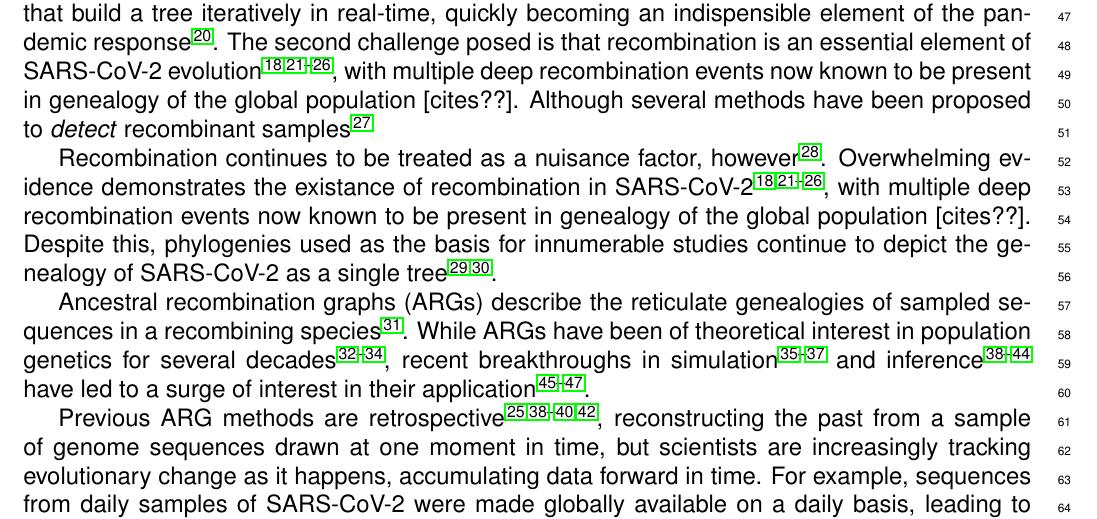
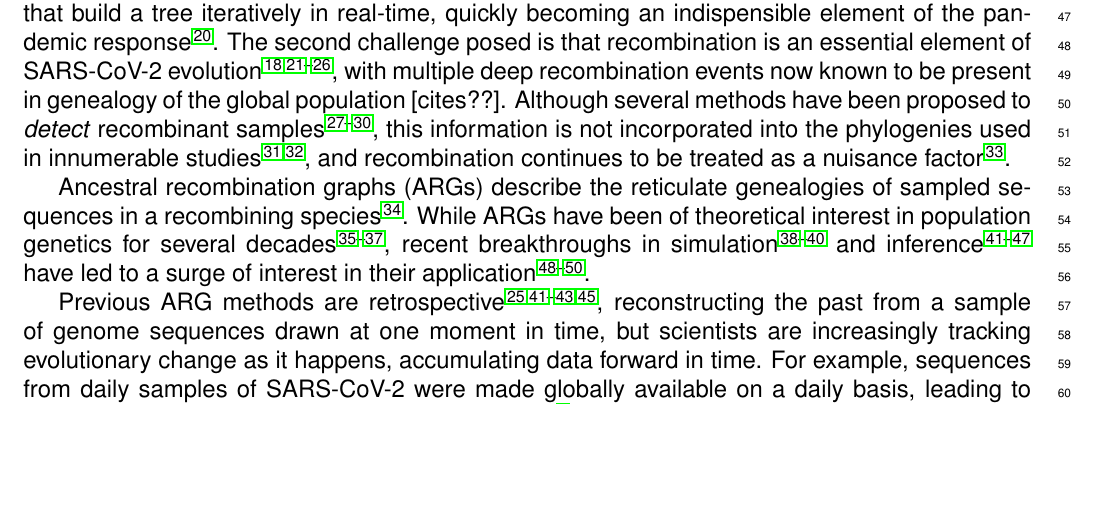
Before and after one commit to jeromekelleher/sc2ts-paper, a LaTeX document (latex/main.tex): part of page 2 of 58, cut so that both start at the same text, the shorter picture padded with empty space. Compiled offline with pdfLaTeX.

Commit message:
Overview of SC2 inference + recomb
Closes #626

```diff
--- a/latex/main.tex
+++ b/latex/main.tex
@@ -228,18 +228,17 @@
 with multiple deep recombination events now known to be present in
 genealogy of the global population [cites??].
 Although several methods have been proposed to \emph{detect}
-recombinant samples~\cite{Zhou2023virusrecom}
-
-
-Recombination continues to be treated as a nuisance factor, however~\cite{Neches2020}.
-Overwhelming evidence demonstrates the existance of recombination in SARS-CoV-2
-\cite{Jackson2021,VanInsberghe2021,Muller2022bayesian,Focosi2022,
-Gutierrez2022,Ignatieva2022,Tamura2023},
-with multiple deep recombination events now known to be present in
-genealogy of the global population [cites??].
-Despite this, phylogenies used as the basis for innumerable studies
-continue to depict the genealogy of SARS-CoV-2 as a single
-tree~\cite{McBroome2021,Hadfield2018}.
+recombinant samples~\cite{
+Turakhia2022,%RIPPLES
+Zhou2023virusrecom,% CovRecomb
+Alfonsi2024,%RecombinHunt
+Li2024CovRecomb%CovRecomb
+},
+this information is not incorporated into the phylogenies used
+in innumerable studies~\cite{McBroome2021,Hadfield2018},
+and recombination continues to be treated as a
+nuisance factor~\cite{Neches2020}.
+
 
 % The genomic revolution has transformed how we study the evolution and spread of pathogens,
 % allowing real-time tracking of pathogens over time and space.
```
